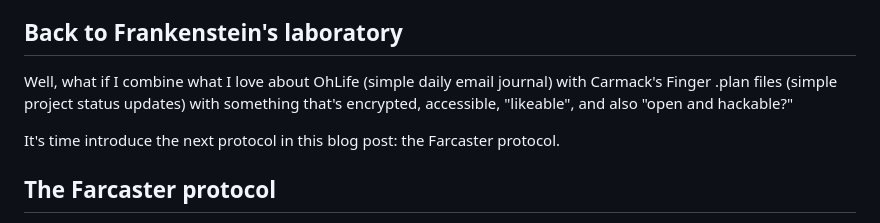
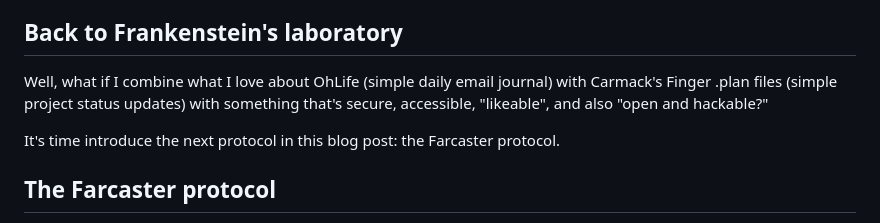
Before and after one commit to whatrocks/blag, a Markdown page: pages/farcaster-fling.md, the part around the change. Drawn GitHub-style.

Commit message:
change word

```diff
--- a/pages/farcaster-fling.md
+++ b/pages/farcaster-fling.md
@@ -113,7 +113,7 @@ Now, why aren't we using the finger protocol all the time? Well, couple reasons
 
 ## Back to Frankenstein's laboratory
 
-Well, what if I combine what I love about OhLife (simple daily email journal) with Carmack's Finger .plan files (simple project status updates) with something that's encrypted, accessible, "likeable", and also "open and hackable?"
+Well, what if I combine what I love about OhLife (simple daily email journal) with Carmack's Finger .plan files (simple project status updates) with something that's secure, accessible, "likeable", and also "open and hackable?"
 
 It's time introduce the next protocol in this blog post: the Farcaster protocol.
 
```
